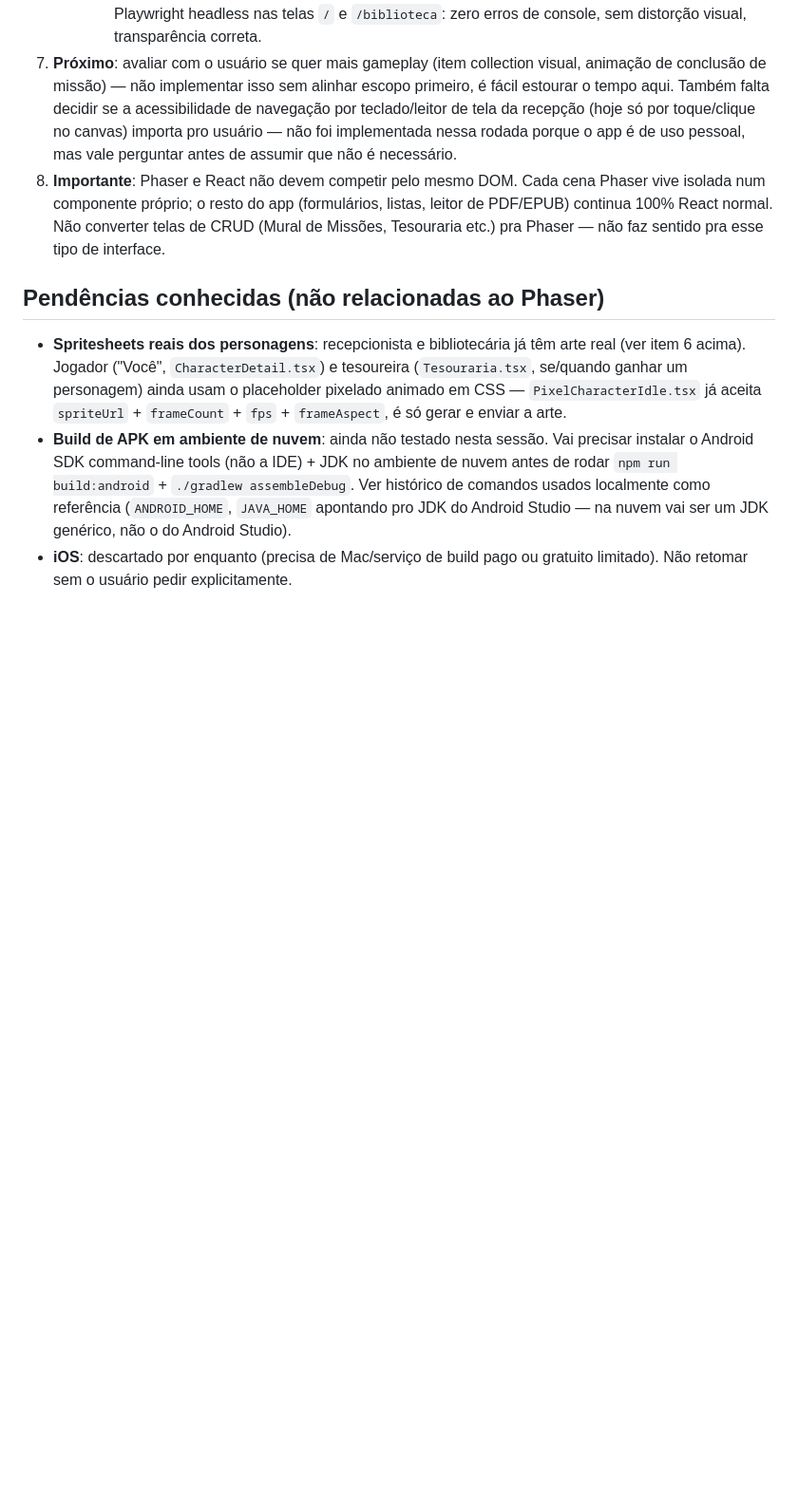
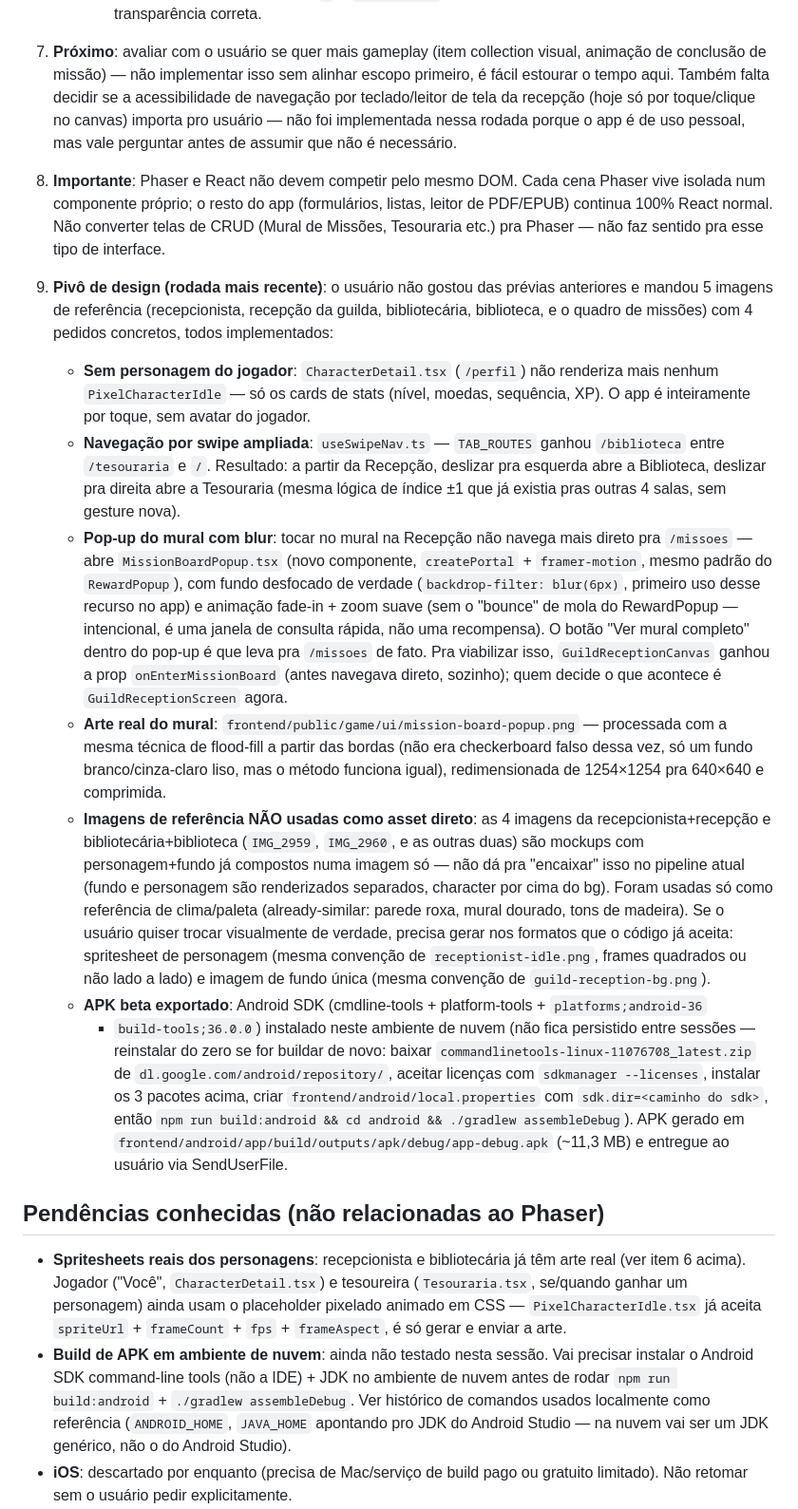
Before and after one commit to Kinshi13/When-Dungeons-Arise, a Markdown page: NEXT_STEPS.md, the part around the change. Shown at 95% size. Rendered like a GitHub page; blank space fills up the shorter version.

Commit message:
Document touch-first reception pivot + beta APK export in NEXT_STEPS.md
Also fix gradlew missing the executable bit (needed for ./gradlew to run
directly, surfaced while building the beta APK in this session).

```diff
--- a/NEXT_STEPS.md
+++ b/NEXT_STEPS.md
@@ -151,6 +151,47 @@ sistema de XP) pra ganho incerto.
    continua 100% React normal. Não converter telas de CRUD (Mural de Missões, Tesouraria etc.)
    pra Phaser — não faz sentido pra esse tipo de interface.
 
+9. **Pivô de design (rodada mais recente)**: o usuário não gostou das prévias anteriores e mandou
+   5 imagens de referência (recepcionista, recepção da guilda, bibliotecária, biblioteca, e o
+   quadro de missões) com 4 pedidos concretos, todos implementados:
+   - **Sem personagem do jogador**: `CharacterDetail.tsx` (`/perfil`) não renderiza mais nenhum
+     `PixelCharacterIdle` — só os cards de stats (nível, moedas, sequência, XP). O app é
+     inteiramente por toque, sem avatar do jogador.
+   - **Navegação por swipe ampliada**: `useSwipeNav.ts` — `TAB_ROUTES` ganhou `/biblioteca` entre
+     `/tesouraria` e `/`. Resultado: a partir da Recepção, deslizar pra esquerda abre a Biblioteca,
+     deslizar pra direita abre a Tesouraria (mesma lógica de índice ±1 que já existia pras outras
+     4 salas, sem gesture nova).
+   - **Pop-up do mural com blur**: tocar no mural na Recepção não navega mais direto pra
+     `/missoes` — abre `MissionBoardPopup.tsx` (novo componente, `createPortal` + `framer-motion`,
+     mesmo padrão do `RewardPopup`), com fundo desfocado de verdade (`backdrop-filter: blur(6px)`,
+     primeiro uso desse recurso no app) e animação fade-in + zoom suave (sem o "bounce" de mola do
+     RewardPopup — intencional, é uma janela de consulta rápida, não uma recompensa). O botão "Ver
+     mural completo" dentro do pop-up é que leva pra `/missoes` de fato. Pra viabilizar isso,
+     `GuildReceptionCanvas` ganhou a prop `onEnterMissionBoard` (antes navegava direto, sozinho);
+     quem decide o que acontece é `GuildReceptionScreen` agora.
+   - **Arte real do mural**: `frontend/public/game/ui/mission-board-popup.png` — processada com a
+     mesma técnica de flood-fill a partir das bordas (não era checkerboard falso dessa vez, só um
+     fundo branco/cinza-claro liso, mas o método funciona igual), redimensionada de 1254×1254 pra
+     640×640 e comprimida.
+   - **Imagens de referência NÃO usadas como asset direto**: as 4 imagens da recepcionista+recepção
+     e bibliotecária+biblioteca (`IMG_2959`, `IMG_2960`, e as outras duas) são mockups com
+     personagem+fundo já compostos numa imagem só — não dá pra "encaixar" isso no pipeline atual
+     (fundo e personagem são renderizados separados, character por cima do bg). Foram usadas só
+     como referência de clima/paleta (already-similar: parede roxa, mural dourado, tons de
+     madeira). Se o usuário quiser trocar visualmente de verdade, precisa gerar nos formatos que o
+     código já aceita: spritesheet de personagem (mesma convenção de `receptionist-idle.png`,
+     frames quadrados ou não lado a lado) e imagem de fundo única (mesma convenção de
+     `guild-reception-bg.png`).
+   - **APK beta exportado**: Android SDK (cmdline-tools + platform-tools + `platforms;android-36`
+     + `build-tools;36.0.0`) instalado neste ambiente de nuvem (não fica persistido entre sessões —
+     reinstalar do zero se for buildar de novo: baixar
+     `commandlinetools-linux-11076708_latest.zip` de `dl.google.com/android/repository/`, aceitar
+     licenças com `sdkmanager --licenses`, instalar os 3 pacotes acima, criar
+     `frontend/android/local.properties` com `sdk.dir=<caminho do sdk>`, então
+     `npm run build:android && cd android && ./gradlew assembleDebug`). APK gerado em
+     `frontend/android/app/build/outputs/apk/debug/app-debug.apk` (~11,3 MB) e entregue ao usuário
+     via SendUserFile.
+
 ## Pendências conhecidas (não relacionadas ao Phaser)
 
 - **Spritesheets reais dos personagens**: recepcionista e bibliotecária já têm arte real (ver
```
